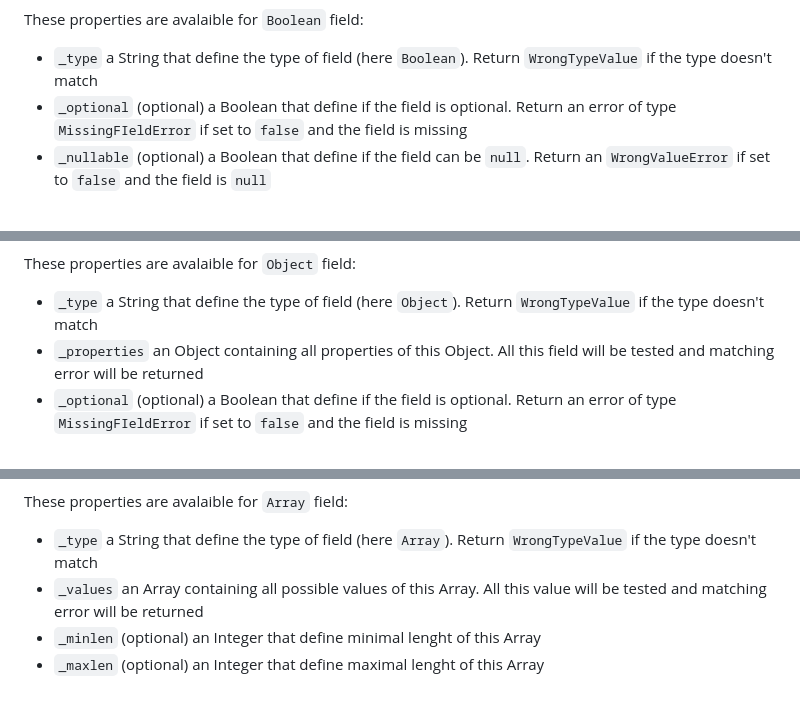
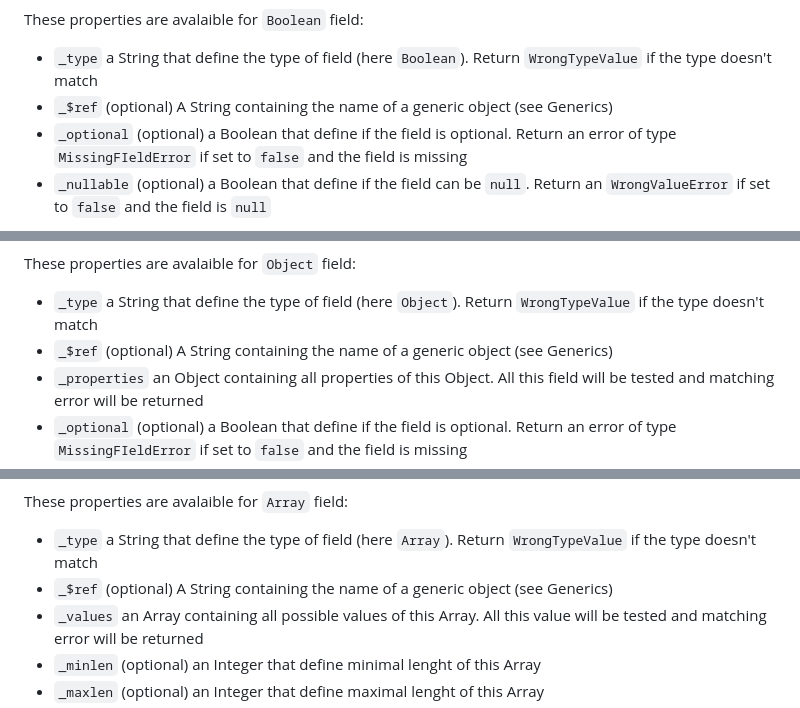
Before and after one commit to ASauvage/APISentinel, a Markdown page: README.md, 3 parts joined by grey strips. Drawn GitHub-style.

```diff
--- a/README.md
+++ b/README.md
@@ -78,6 +80,7 @@ To define a field of type `Boolean`:
 These properties are avalaible for `Boolean` field:
 
 - `_type` a String that define the type of field (here `Boolean`). Return `WrongTypeValue` if the type doesn't match
+- `_$ref` (optional) A String containing the name of a generic object (see Generics)
 - `_optional` (optional) a Boolean that define if the field is optional. Return an error of type `MissingFIeldError` if set to `false` and the field is missing
 - `_nullable` (optional) a Boolean that define if the field can be `null`. Return an `WrongValueError` if set to `false` and the field is `null`
 
@@ -101,6 +104,7 @@ To define a field of type `Object`:
 These properties are avalaible for `Object` field:
 
 - `_type` a String that define the type of field (here `Object`). Return `WrongTypeValue` if the type doesn't match
+- `_$ref` (optional) A String containing the name of a generic object (see Generics)
 - `_properties` an Object containing all properties of this Object. All this field will be tested and matching error will be returned
 - `_optional` (optional) a Boolean that define if the field is optional. Return an error of type `MissingFIeldError` if set to `false` and the field is missing
 - `_nullable` (optional) a Boolean that define if the field can be `null`. Return an `WrongValueError` if set to `false` and the field is `null`
@@ -125,6 +129,7 @@ To define a field of type `Array`:
 These properties are avalaible for `Array` field:
 
 - `_type` a String that define the type of field (here `Array`). Return `WrongTypeValue` if the type doesn't match
+- `_$ref` (optional) A String containing the name of a generic object (see Generics)
 - `_values` an Array containing all possible values of this Array. All this value will be tested and matching error will be returned
 - `_minlen` (optional) an Integer that define minimal lenght of this Array
 - `_maxlen` (optional) an Integer that define maximal lenght of this Array
```
Also changed, not shown: other parts of README.md (+18 -1 lines).
